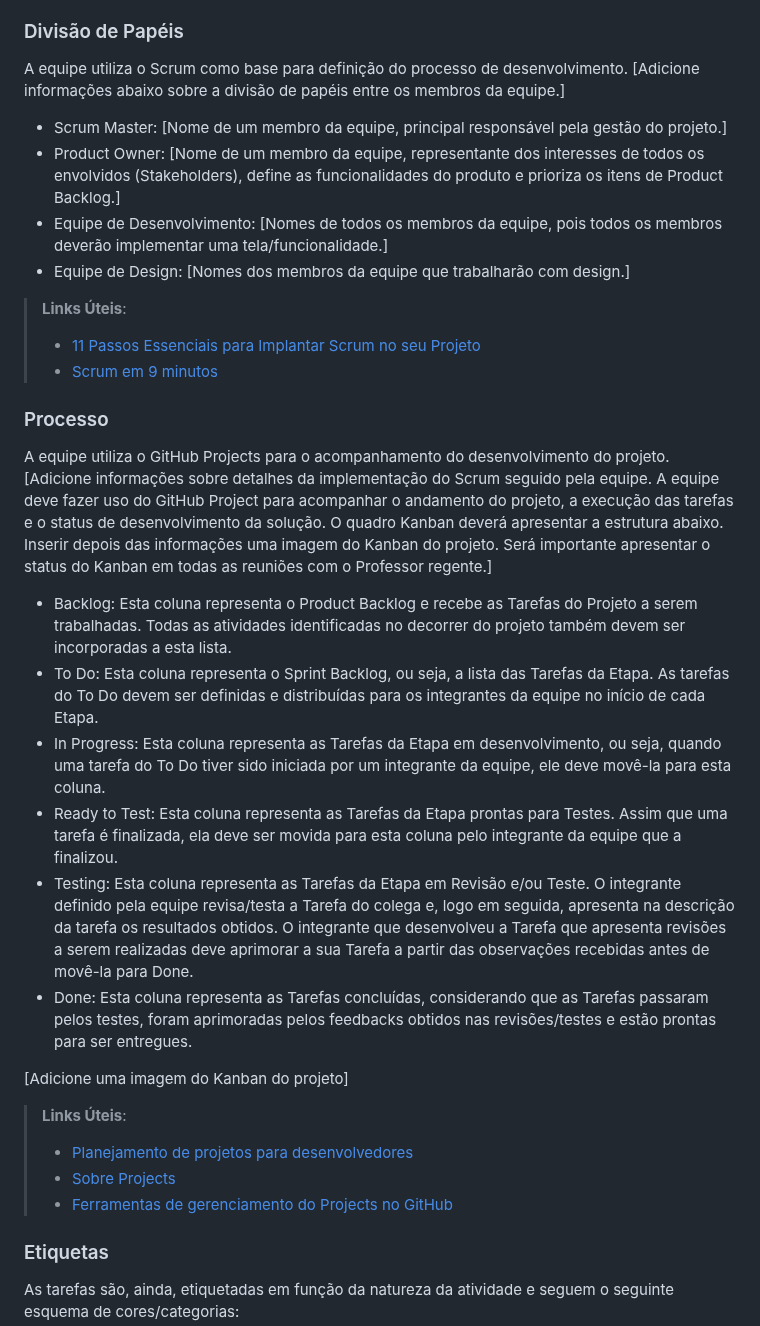
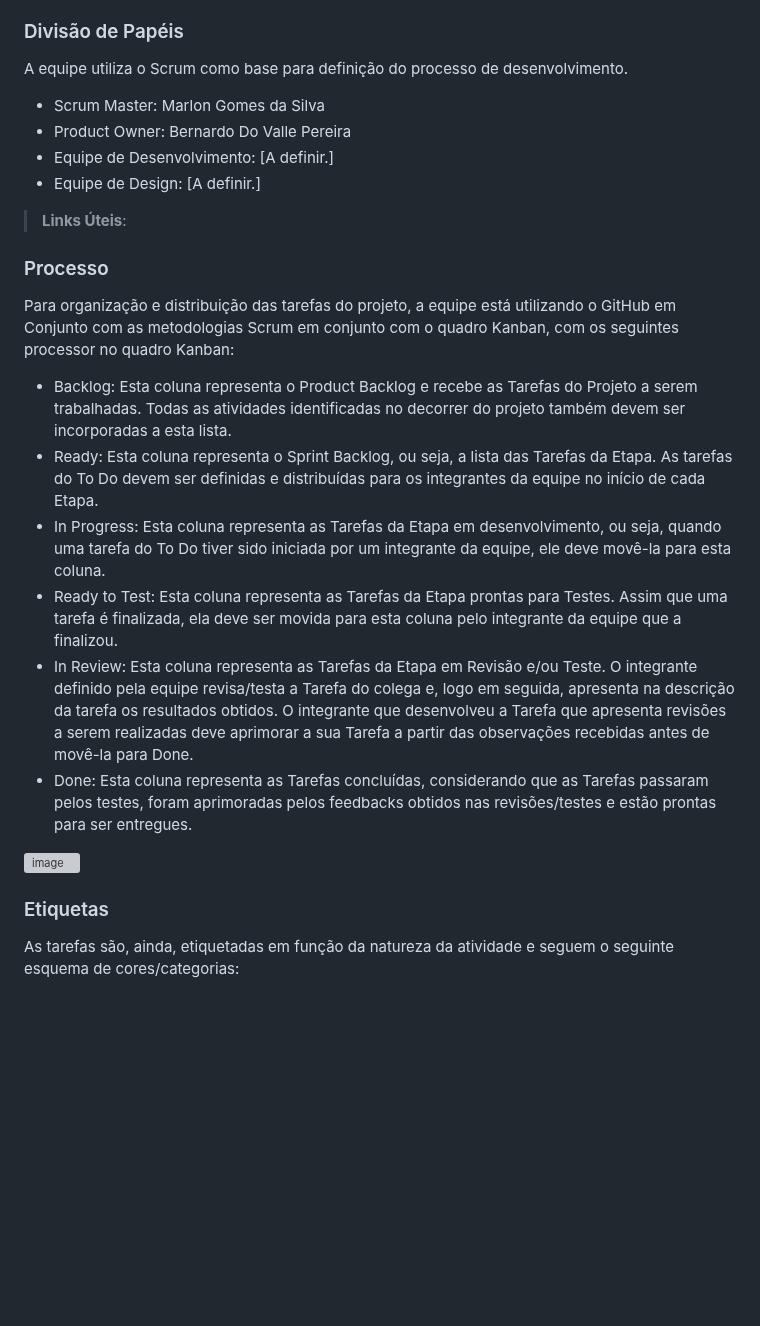
Before and after one commit to MarcioHGP/econexus-web-project, a Markdown page: documentos/03-Metodologia.md, the part around one of its changes. Drawn GitHub-style; blank space fills up the shorter version; grey boxes are pictures that could not be loaded.

Commit message:
Update 03-Metodologia.md
Adicionadas imagens e cargos do time.

```diff
--- a/documentos/03-Metodologia.md
+++ b/documentos/03-Metodologia.md
@@ -12,35 +12,26 @@ A metodologia ágil escolhida para o desenvolvimento deste projeto foi o SCRUM,
 ### Divisão de Papéis
 
 A equipe utiliza o Scrum como base para definição do processo de desenvolvimento.
-[Adicione informações abaixo sobre a divisão de papéis entre os membros da equipe.]
-- Scrum Master: [Nome de um membro da equipe, principal responsável pela gestão do projeto.]
-- Product Owner: [Nome de um membro da equipe, representante dos interesses de todos os envolvidos (Stakeholders), define as funcionalidades do produto e prioriza os itens de Product Backlog.]
-- Equipe de Desenvolvimento: [Nomes de todos os membros da equipe, pois todos os membros deverão implementar uma tela/funcionalidade.]
-- Equipe de Design: [Nomes dos membros da equipe que trabalharão com design.]
+
+- Scrum Master: Marlon Gomes da Silva
+- Product Owner: Bernardo Do Valle Pereira
+- Equipe de Desenvolvimento: [A definir.]
+- Equipe de Design: [A definir.]
 
 > **Links Úteis**:
-> - [11 Passos Essenciais para Implantar Scrum no seu
-> Projeto](https://mindmaster.com.br/scrum-11-passos/)
-> - [Scrum em 9 minutos](https://www.youtube.com/watch?v=XfvQWnRgxG0)
 
 ### Processo
 
-A equipe utiliza o GitHub Projects para o acompanhamento do desenvolvimento do projeto. [Adicione informações sobre detalhes da implementação do Scrum seguido pela equipe. A equipe deve fazer uso do GitHub Project para acompanhar o andamento do projeto, a execução das tarefas e o status de desenvolvimento da solução. O quadro Kanban deverá apresentar a estrutura abaixo. Inserir depois das informações uma imagem do Kanban do projeto. Será importante apresentar o status do Kanban em todas as reuniões com o Professor regente.]
+Para organização e distribuição das tarefas do projeto, a equipe está utilizando o GitHub em Conjunto com as metodologias Scrum em conjunto com o quadro Kanban, com os seguintes processor no quadro Kanban:
 
 - Backlog: Esta coluna representa o Product Backlog e recebe as Tarefas do Projeto a serem trabalhadas. Todas as atividades identificadas no decorrer do projeto também devem ser incorporadas a esta lista.
-- To Do: Esta coluna representa o Sprint Backlog, ou seja, a lista das Tarefas da Etapa. As tarefas do To Do devem ser definidas e distribuídas para os integrantes da equipe no início de cada Etapa.
+- Ready: Esta coluna representa o Sprint Backlog, ou seja, a lista das Tarefas da Etapa. As tarefas do To Do devem ser definidas e distribuídas para os integrantes da equipe no início de cada Etapa.
 - In Progress: Esta coluna representa as Tarefas da Etapa em desenvolvimento, ou seja, quando uma tarefa do To Do tiver sido iniciada por um integrante da equipe, ele deve movê-la para esta coluna.
 - Ready to Test: Esta coluna representa as Tarefas da Etapa prontas para Testes. Assim que uma tarefa é finalizada, ela deve ser movida para esta coluna pelo integrante da equipe que a finalizou.
-- Testing: Esta coluna representa as Tarefas da Etapa em Revisão e/ou Teste. O integrante definido pela equipe revisa/testa a Tarefa do colega e, logo em seguida, apresenta na descrição da tarefa os resultados obtidos. O integrante que desenvolveu a Tarefa que apresenta revisões a serem realizadas deve aprimorar a sua Tarefa a partir das observações recebidas antes de movê-la para Done.
+- In Review: Esta coluna representa as Tarefas da Etapa em Revisão e/ou Teste. O integrante definido pela equipe revisa/testa a Tarefa do colega e, logo em seguida, apresenta na descrição da tarefa os resultados obtidos. O integrante que desenvolveu a Tarefa que apresenta revisões a serem realizadas deve aprimorar a sua Tarefa a partir das observações recebidas antes de movê-la para Done.
 - Done: Esta coluna representa as Tarefas concluídas, considerando que as Tarefas passaram pelos testes, foram aprimoradas pelos feedbacks obtidos nas revisões/testes e estão prontas para ser entregues.
 
-[Adicione uma imagem do Kanban do projeto]
-
-> **Links Úteis**:
-> - [Planejamento de projetos para desenvolvedores](https://github.com/features/project-management/)
-> - [Sobre Projects](https://docs.github.com/pt/github/managing-your-work-on-github/about-project-boards)
-> - [Ferramentas de gerenciamento do Projects no GitHub](https://www.youtube.com/watch?v=RXEy6CFu9Hk)
-
+<img width="1920" height="1080" alt="image" src="https://github.com/user-attachments/assets/c90aa460-a425-44fe-866a-b07a949325f7" />
 
 ### Etiquetas
 <p>As tarefas são, ainda, etiquetadas em função da natureza da atividade e seguem o seguinte esquema de cores/categorias:</p>
```
Also changed, not shown: other parts of documentos/03-Metodologia.md (+1 -4 lines).
